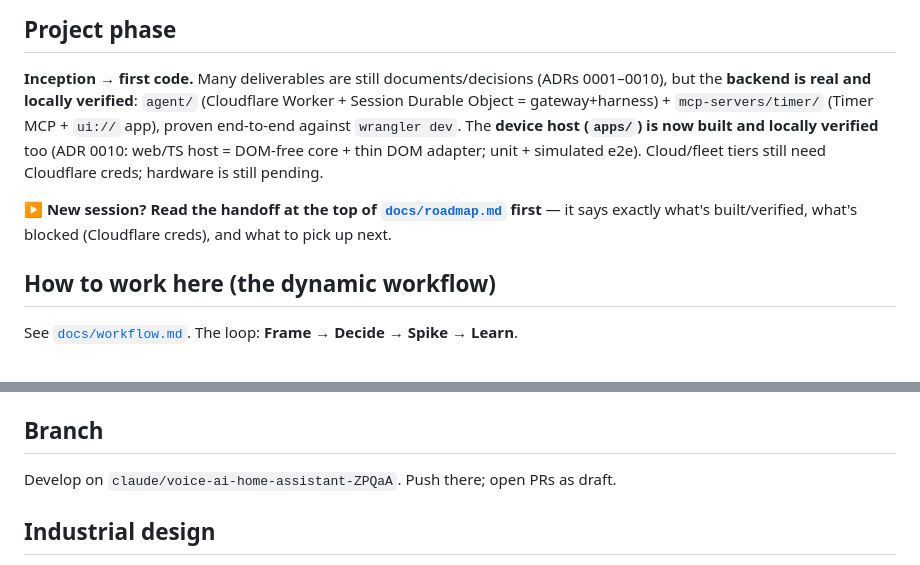
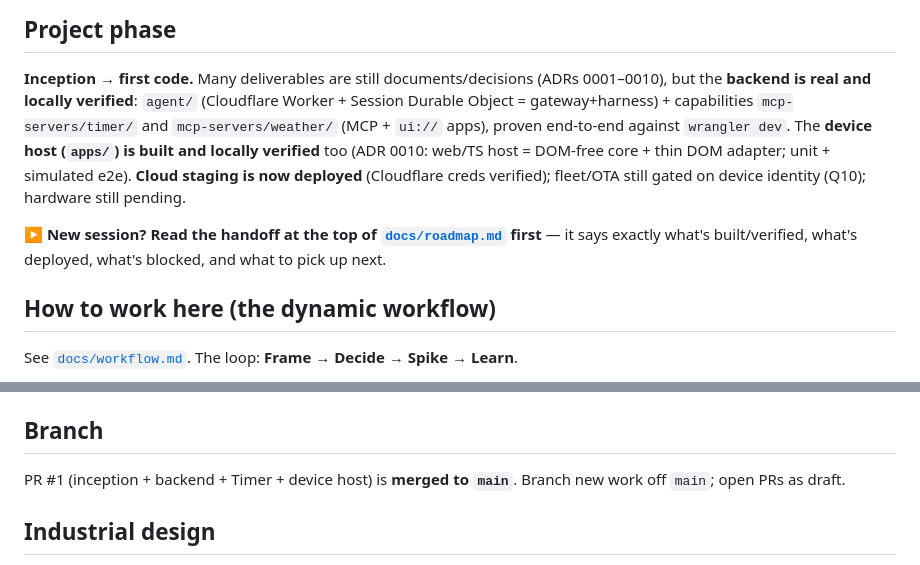
Before and after one commit to dudgeon/agent-intercom-1, a Markdown page: CLAUDE.md, 2 parts joined by grey strips. Rendered like a GitHub page.

```diff
--- a/CLAUDE.md
+++ b/CLAUDE.md
@@ -8,13 +8,14 @@ and [`docs/vision.md`](docs/vision.md) first.
 ## Project phase
 **Inception → first code.** Many deliverables are still documents/decisions (ADRs 0001–0010),
 but the **backend is real and locally verified**: `agent/` (Cloudflare Worker + Session Durable
-Object = gateway+harness) + `mcp-servers/timer/` (Timer MCP + `ui://` app), proven end-to-end
-against `wrangler dev`. The **device host (`apps/`) is now built and locally verified** too
-(ADR 0010: web/TS host = DOM-free core + thin DOM adapter; unit + simulated e2e). Cloud/fleet
-tiers still need Cloudflare creds; hardware is still pending.
+Object = gateway+harness) + capabilities `mcp-servers/timer/` and `mcp-servers/weather/` (MCP +
+`ui://` apps), proven end-to-end against `wrangler dev`. The **device host (`apps/`) is built and
+locally verified** too (ADR 0010: web/TS host = DOM-free core + thin DOM adapter; unit + simulated
+e2e). **Cloud staging is now deployed** (Cloudflare creds verified); fleet/OTA still gated on device
+identity (Q10); hardware still pending.
 
 **▶ New session? Read the handoff at the top of [`docs/roadmap.md`](docs/roadmap.md) first** — it
-says exactly what's built/verified, what's blocked (Cloudflare creds), and what to pick up next.
+says exactly what's built/verified, what's deployed, what's blocked, and what to pick up next.
 
 ## How to work here (the dynamic workflow)
 See [`docs/workflow.md`](docs/workflow.md). The loop: **Frame → Decide → Spike → Learn**.
@@ -44,7 +45,8 @@ Tiered, by functional area, **local-first** then promoted to cloud then fleet:
 - Hardware-in-the-loop is **manual** (the ✔ tests in `hardware/wiring.html`) and never gates CI.
 
 ## Branch
-Develop on `claude/voice-ai-home-assistant-ZPQaA`. Push there; open PRs as draft.
+PR #1 (inception + backend + Timer + device host) is **merged to `main`**. Branch new work off
+`main`; open PRs as draft.
 
 ## Industrial design
 Owner authors in Fusion 360. The assistant reviews via **STEP**, **STL/3MF**, **PNG
```
Also changed, not shown: docs/roadmap.md (+18 -11 lines).
